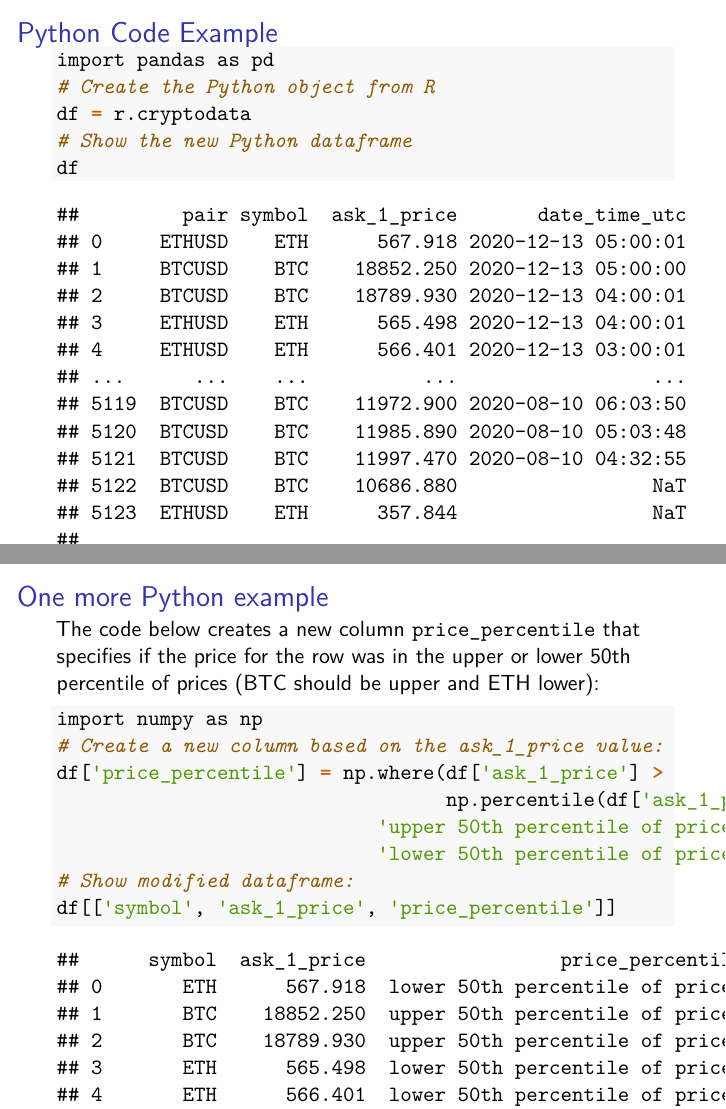
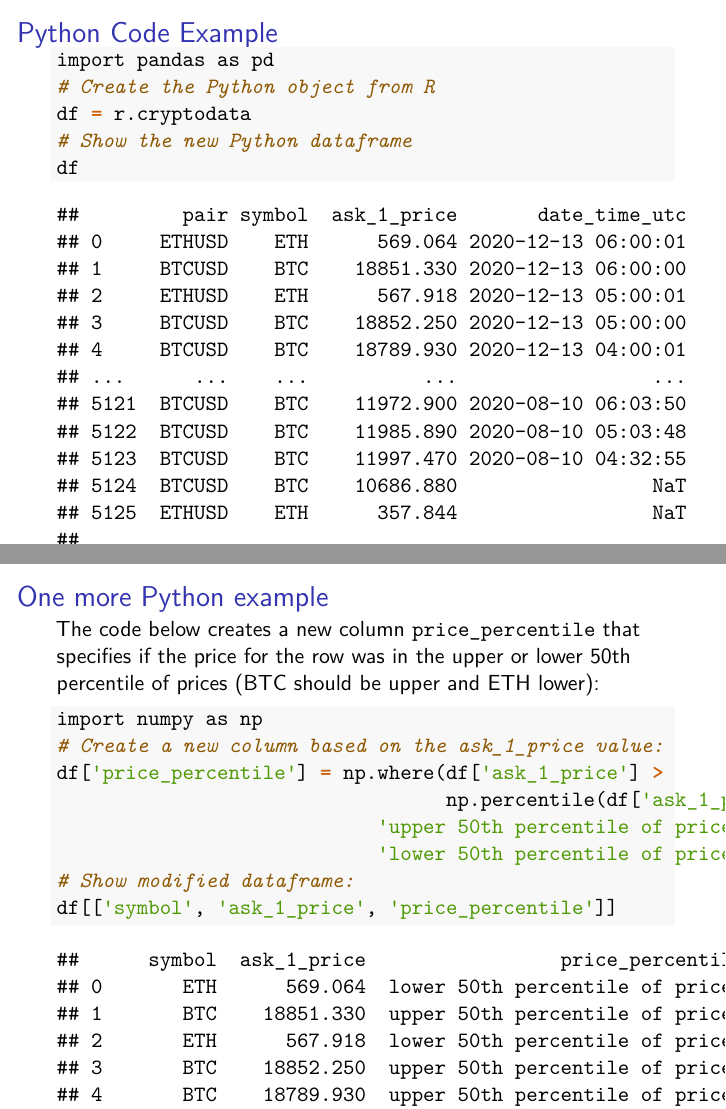
Before and after one commit to ries9112/R-Markdown-Gallery, LaTeX slides (presentations/beamer.tex): pages 4 and 5 of 6, joined at a grey line. Compiled offline with pdfLaTeX.

Commit message:
Refresh R Markdown examples from CI automated process

```diff
--- a/presentations/beamer.tex
+++ b/presentations/beamer.tex
@@ -184,19 +184,19 @@ create a visualization using the already loaded dataset
 
 \begin{verbatim}
 ##         pair symbol  ask_1_price       date_time_utc
-## 0     ETHUSD    ETH      567.918 2020-12-13 05:00:01
-## 1     BTCUSD    BTC    18852.250 2020-12-13 05:00:00
-## 2     BTCUSD    BTC    18789.930 2020-12-13 04:00:01
-## 3     ETHUSD    ETH      565.498 2020-12-13 04:00:01
-## 4     ETHUSD    ETH      566.401 2020-12-13 03:00:01
+## 0     ETHUSD    ETH      569.064 2020-12-13 06:00:01
+## 1     BTCUSD    BTC    18851.330 2020-12-13 06:00:00
+## 2     ETHUSD    ETH      567.918 2020-12-13 05:00:01
+## 3     BTCUSD    BTC    18852.250 2020-12-13 05:00:00
+## 4     BTCUSD    BTC    18789.930 2020-12-13 04:00:01
 ## ...      ...    ...          ...                 ...
-## 5119  BTCUSD    BTC    11972.900 2020-08-10 06:03:50
-## 5120  BTCUSD    BTC    11985.890 2020-08-10 05:03:48
-## 5121  BTCUSD    BTC    11997.470 2020-08-10 04:32:55
-## 5122  BTCUSD    BTC    10686.880                 NaT
-## 5123  ETHUSD    ETH      357.844                 NaT
+## 5121  BTCUSD    BTC    11972.900 2020-08-10 06:03:50
+## 5122  BTCUSD    BTC    11985.890 2020-08-10 05:03:48
+## 5123  BTCUSD    BTC    11997.470 2020-08-10 04:32:55
+## 5124  BTCUSD    BTC    10686.880                 NaT
+## 5125  ETHUSD    ETH      357.844                 NaT
 ##
-## [5124 rows x 4 columns]
+## [5126 rows x 4 columns]
 \end{verbatim}
 
 \end{frame}
@@ -223,19 +223,19 @@ percentile of prices (BTC should be upper and ETH lower):
 
 \begin{verbatim}
 ##      symbol  ask_1_price                 price_percentile
-## 0       ETH      567.918  lower 50th percentile of prices
-## 1       BTC    18852.250  upper 50th percentile of prices
-## 2       BTC    18789.930  upper 50th percentile of prices
-## 3       ETH      565.498  lower 50th percentile of prices
-## 4       ETH      566.401  lower 50th percentile of prices
+## 0       ETH      569.064  lower 50th percentile of prices
+## 1       BTC    18851.330  upper 50th percentile of prices
+## 2       ETH      567.918  lower 50th percentile of prices
+## 3       BTC    18852.250  upper 50th percentile of prices
+## 4       BTC    18789.930  upper 50th percentile of prices
 ## ...     ...          ...                              ...
-## 5119    BTC    11972.900  upper 50th percentile of prices
-## 5120    BTC    11985.890  upper 50th percentile of prices
-## 5121    BTC    11997.470  upper 50th percentile of prices
-## 5122    BTC    10686.880  upper 50th percentile of prices
-## 5123    ETH      357.844  lower 50th percentile of prices
+## 5121    BTC    11972.900  upper 50th percentile of prices
+## 5122    BTC    11985.890  upper 50th percentile of prices
+## 5123    BTC    11997.470  upper 50th percentile of prices
+## 5124    BTC    10686.880  upper 50th percentile of prices
+## 5125    ETH      357.844  lower 50th percentile of prices
 ##
-## [5124 rows x 3 columns]
+## [5126 rows x 3 columns]
 \end{verbatim}
 
 \end{frame}
```
Also changed, not shown: documents/parallax/crypto_chart_btc.png, documents/parallax/crypto_chart_eth.png, presentations/beamer.pdf, presentations/beamer.tex (2 more changed lines), 3 other files.
